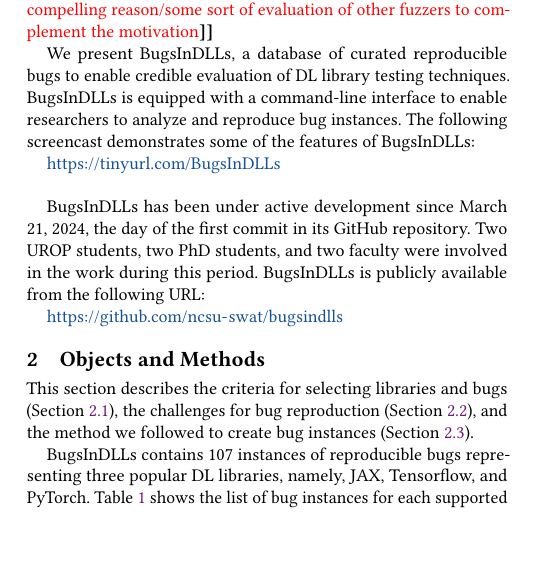
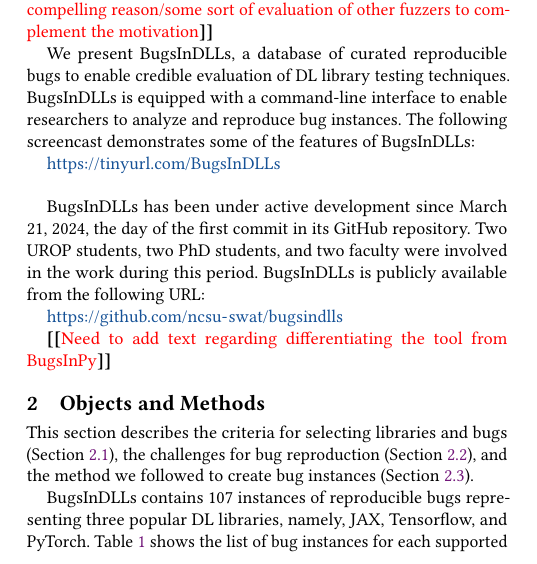
Before and after one commit to ncsu-swat/bugsindlls, a LaTeX paper (paper/main.tex): part of one column of page 1 of 5, cut so that both start at the same text. Compiled offline with pdfLaTeX.

Commit message:
Added comment about bugsinpy

```diff
--- a/paper/main.tex
+++ b/paper/main.tex
@@ -290,6 +290,8 @@
 this period. \tname\ is publicly available from the following URL:
 
 \url{https://github.com/ncsu-swat/bugsindlls}
+
+\Fix{Need to add text regarding differentiating the tool from BugsInPy}
 
 \section{Objects and Methods}
 
```
